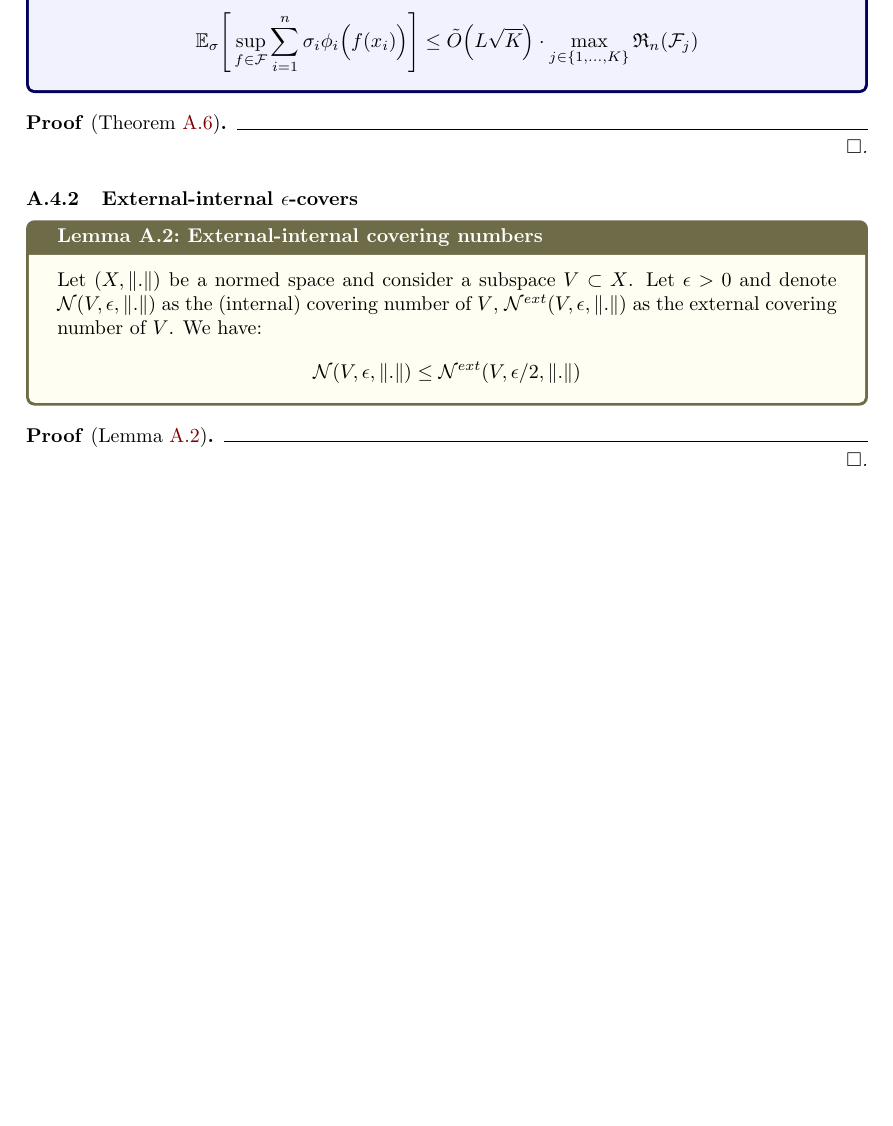
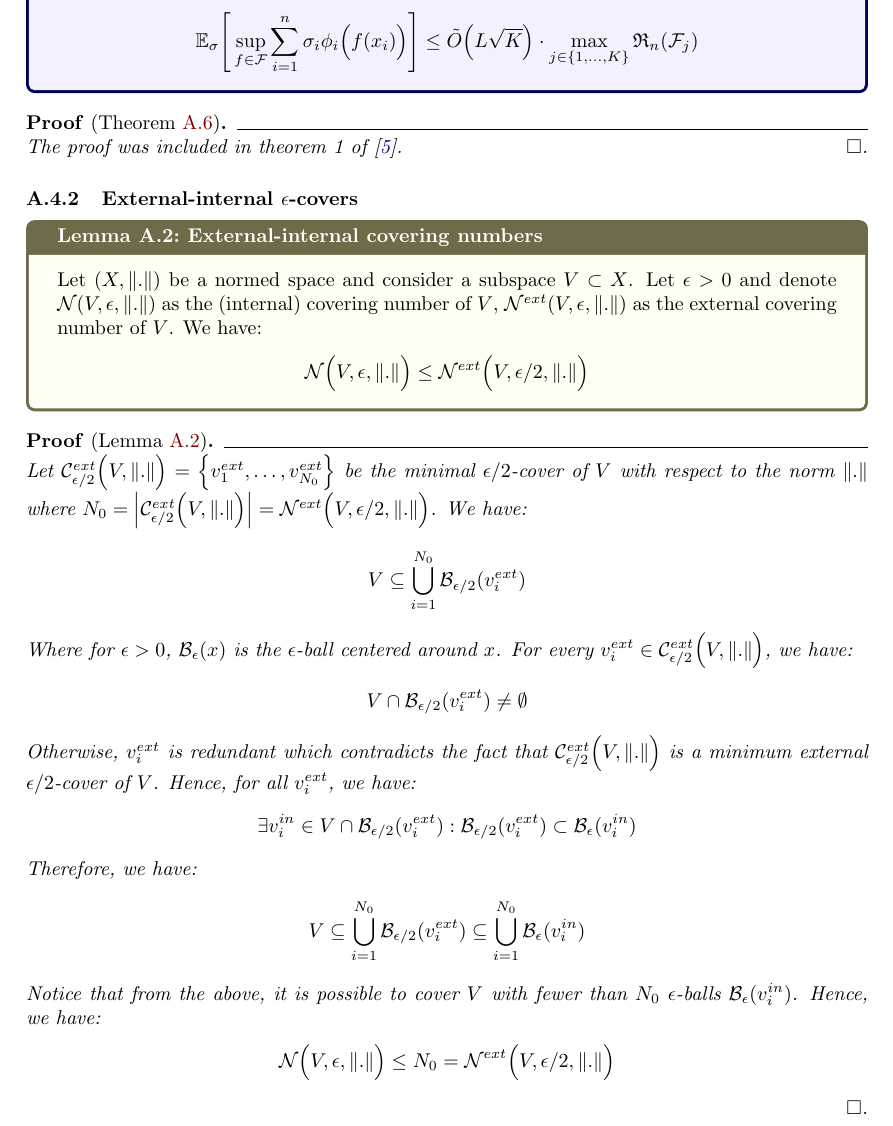
Before and after one commit to hieubkvn123/-NOTES-Statistical-Learning-Theory, a LaTeX paper (main.tex, which reads sections/main/appendices/appendix_ramp_loss_rc.tex): part of page 91 of 94, cut so that both start at the same text, the shorter picture padded with empty space. Compiled offline with pdfLaTeX.

Commit message:
Checkpoint

```diff
--- a/sections/main/appendices/appendix_ramp_loss_rc.tex
+++ b/sections/main/appendices/appendix_ramp_loss_rc.tex
@@ -324,7 +324,7 @@
 \end{theorem}
 
 \begin{proof*}[Theorem \ref{thm:l_infty_contraction_inequality}]
-
+    The proof was included in theorem 1 of \cite{article:foster}.
 \end{proof*}
 
 
@@ -332,10 +332,33 @@
 \begin{lemma}{External-internal covering numbers}{external_internal_cover}
     Let $(X, \|.\|)$ be a normed space and consider a subspace $V\subset X$. Let $\epsilon > 0$ and denote $\mathcal{N}(V, \epsilon, \|.\|)$ as the (internal) covering number of $V$, $\mathcal{N}^{ext}(V, \epsilon, \|.\|)$ as the external covering number of $V$. We have:
     \begin{align*}
-        \mathcal{N}(V, \epsilon, \|.\|) \le \mathcal{N}^{ext}(V, \epsilon/2, \|.\|)
+        \mathcal{N}\bigRound{V, \epsilon, \|.\|} \le \mathcal{N}^{ext}\bigRound{V, \epsilon/2, \|.\|}
     \end{align*}
 \end{lemma}
 
 \begin{proof*}[Lemma \ref{lem:external_internal_cover}]
+    Let $\mathcal{C}_{\epsilon/2}^{ext}\bigRound{V, \|.\|}=\bigCurl{v_1^{ext}, \dots, v_{N_0}^{ext}}$ be the minimal $\epsilon/2$-cover of $V$ with respect to the norm $\|.\|$ where $N_0 = \bigAbs{\mathcal{C}_{\epsilon/2}^{ext}\bigRound{V, \|.\|}} = \mathcal{N}^{ext}\bigRound{V, \epsilon/2, \|.\|}$. We have:
+    \begin{align*}
+        V \subseteq \bigcup_{i=1}^{N_0} \mathcal{B}_{\epsilon/2}(v_i^{ext})
+    \end{align*}
 
+    \noindent Where for $\epsilon>0$, $\mathcal{B}_{\epsilon}(x)$ is the $\epsilon$-ball centered around $x$. For every $v_i^{ext}\in \mathcal{C}_{\epsilon/2}^{ext}\bigRound{V, \|.\|}$, we have:
+    \begin{align*}
+        V \cap \mathcal{B}_{\epsilon/2}(v_i^{ext}) \ne \emptyset
+    \end{align*}
+
+    \noindent Otherwise, $v_i^{ext}$ is redundant which contradicts the fact that $\mathcal{C}_{\epsilon/2}^{ext}\bigRound{V, \|.\|}$ is a minimum external $\epsilon/2$-cover of $V$. Hence, for all $v_i^{ext}$, we have:
+    \begin{align*}
+        \exists v_i^{in} \in V \cap \mathcal{B}_{\epsilon/2}(v_i^{ext}) : \mathcal{B}_{\epsilon/2}(v_i^{ext}) \subset \mathcal{B}_{\epsilon}(v_i^{in})
+    \end{align*}
+
+    \noindent Therefore, we have:
+    \begin{align*}
+        V \subseteq \bigcup_{i=1}^{N_0} \mathcal{B}_{\epsilon/2}(v_i^{ext}) \subseteq \bigcup_{i=1}^{N_0}\mathcal{B}_\epsilon(v_i^{in})
+    \end{align*}
+
+    \noindent Notice that from the above, it is possible to cover $V$ with fewer than $N_0$ $\epsilon$-balls $\mathcal{B}_\epsilon(v_i^{in})$. Hence, we have:
+    \begin{align*}
+        \mathcal{N}\bigRound{V, \epsilon, \|.\|} \le N_0 = \mathcal{N}^{ext}\bigRound{V, \epsilon/2, \|.\|}
+    \end{align*}
 \end{proof*}
```
Also changed, not shown: output/main.pdf.
